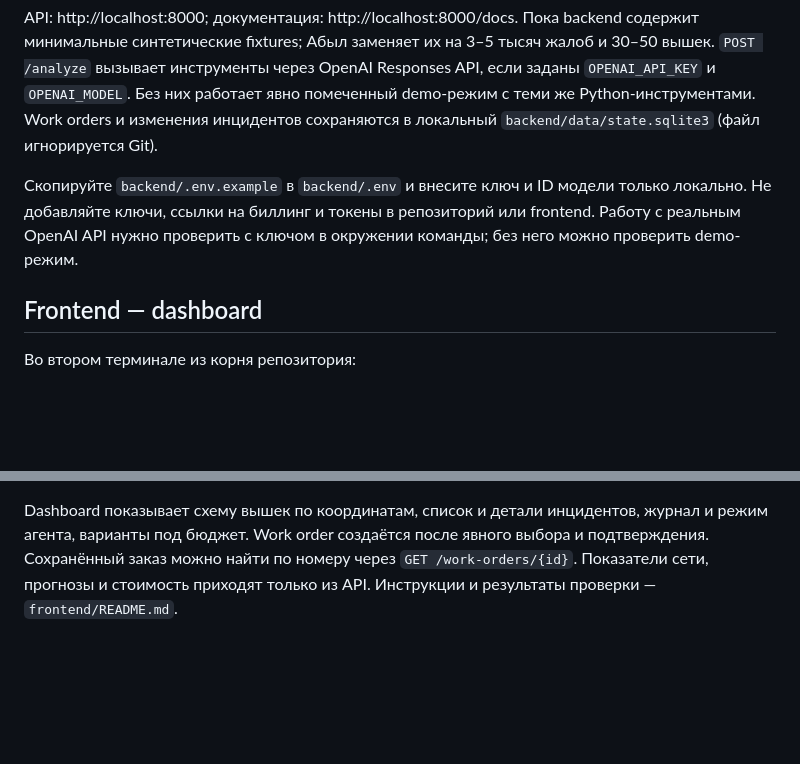
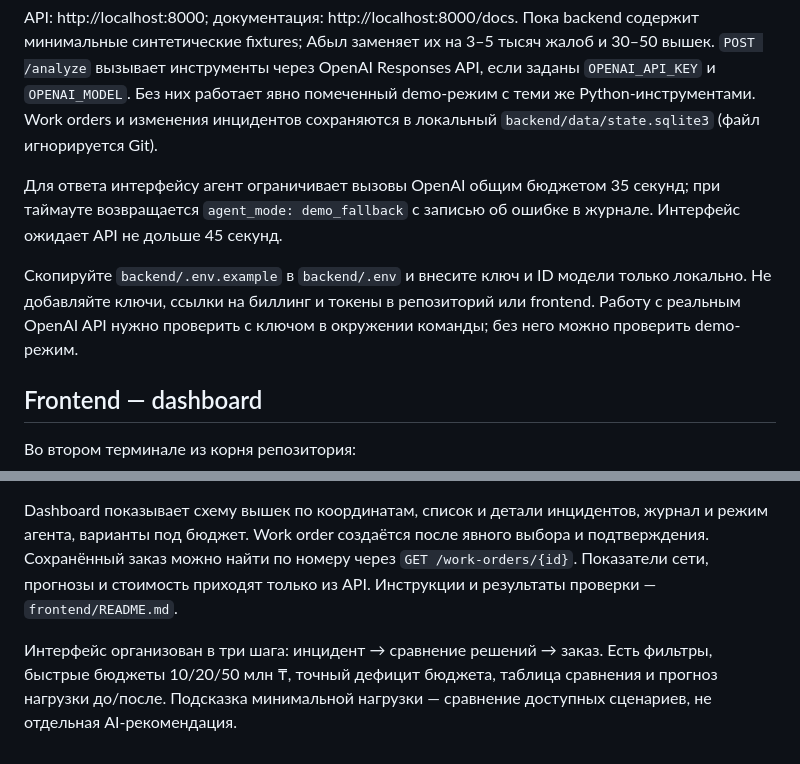
Before and after one commit to BAITC-Hacks/hack-575ea89d-team, a Markdown page: README.md, 2 parts joined by grey strips. GitHub-like rendering; blank space fills up the shorter version.

```diff
--- a/README.md
+++ b/README.md
@@ -33,8 +33,9 @@ uvicorn app.main:app --reload
 
 API: http://localhost:8000; документация: http://localhost:8000/docs. Пока backend содержит минимальные синтетические fixtures; Абыл заменяет их на 3–5 тысяч жалоб и 30–50 вышек. `POST /analyze` вызывает инструменты через OpenAI Responses API, если заданы `OPENAI_API_KEY` и `OPENAI_MODEL`. Без них работает явно помеченный demo-режим с теми же Python-инструментами. Work orders и изменения инцидентов сохраняются в локальный `backend/data/state.sqlite3` (файл игнорируется Git).
 
+Для ответа интерфейсу агент ограничивает вызовы OpenAI общим бюджетом 35 секунд; при таймауте возвращается `agent_mode: demo_fallback` с записью об ошибке в журнале. Интерфейс ожидает API не дольше 45 секунд.
+
 Скопируйте `backend/.env.example` в `backend/.env` и внесите ключ и ID модели только локально. Не добавляйте ключи, ссылки на биллинг и токены в репозиторий или frontend. Работу с реальным OpenAI API нужно проверить с ключом в окружении команды; без него можно проверить demo-режим.
-
 
 ## Frontend — dashboard
 
@@ -47,3 +48,5 @@ python -m http.server 5173 --bind 127.0.0.1 --directory frontend
 Откройте http://127.0.0.1:5173. Сборка и npm не требуются. Адрес API по умолчанию — http://localhost:8000, его можно изменить в интерфейсе. Порт 5173 соответствует текущему CORS backend. На Windows окружение backend активируется командой `.venv\Scripts\Activate.ps1`.
 
 Dashboard показывает схему вышек по координатам, список и детали инцидентов, журнал и режим агента, варианты под бюджет. Work order создаётся после явного выбора и подтверждения. Сохранённый заказ можно найти по номеру через `GET /work-orders/{id}`. Показатели сети, прогнозы и стоимость приходят только из API. Инструкции и результаты проверки — `frontend/README.md`.
+
+Интерфейс организован в три шага: инцидент → сравнение решений → заказ. Есть фильтры, быстрые бюджеты 10/20/50 млн ₸, точный дефицит бюджета, таблица сравнения и прогноз нагрузки до/после. Подсказка минимальной нагрузки — сравнение доступных сценариев, не отдельная AI-рекомендация.
```
Also changed, not shown: STATUS.md (+12 -9 lines).
